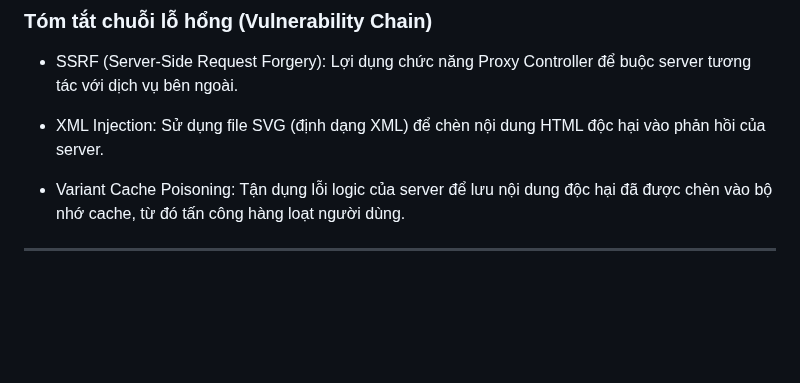
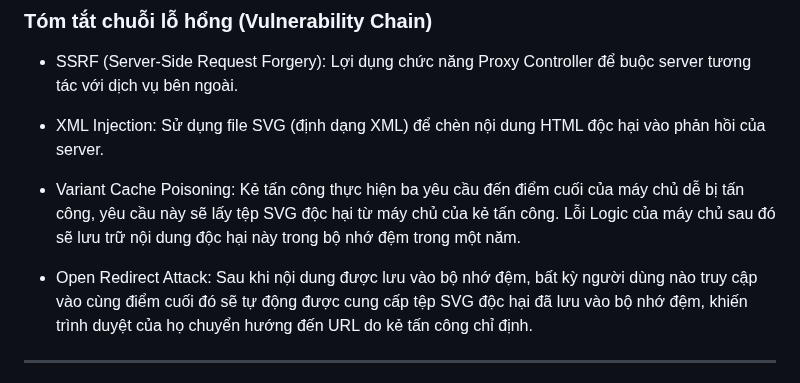
Before and after one commit to thewindghost/thewindghost.github.io, a Markdown page: posts/SSRF-induced-Cache-Poisoning-Logic-Bug-vi.md, the part around the change. Drawn GitHub-style; blank space fills up the shorter version.

```diff
--- a/posts/SSRF-induced-Cache-Poisoning-Logic-Bug-vi.md
+++ b/posts/SSRF-induced-Cache-Poisoning-Logic-Bug-vi.md
@@ -14,7 +14,9 @@ Lỗ hổng SSRF ban đầu bị đánh giá thấp (P5) do có bộ lọc chặ
 
 - XML Injection: Sử dụng file SVG (định dạng XML) để chèn nội dung HTML độc hại vào phản hồi của server.
 
-- Variant Cache Poisoning: Tận dụng lỗi logic của server để lưu nội dung độc hại đã được chèn vào bộ nhớ cache, từ đó tấn công hàng loạt người dùng.
+- Variant Cache Poisoning: Kẻ tấn công thực hiện ba yêu cầu đến điểm cuối của máy chủ dễ bị tấn công, yêu cầu này sẽ lấy tệp SVG độc hại từ máy chủ của kẻ tấn công. Lỗi Logic của máy chủ sau đó sẽ lưu trữ nội dung độc hại này trong bộ nhớ đệm trong một năm.
+
+- Open Redirect Attack: Sau khi nội dung được lưu vào bộ nhớ đệm, bất kỳ người dùng nào truy cập vào cùng điểm cuối đó sẽ tự động được cung cấp tệp SVG độc hại đã lưu vào bộ nhớ đệm, khiến trình duyệt của họ chuyển hướng đến URL do kẻ tấn công chỉ định.
 
 ---
 ## 1. Lỗ Hổng Server-Side Request Forgery(SSRF) Dẫn Đến Variant Cache Poisoning
```
